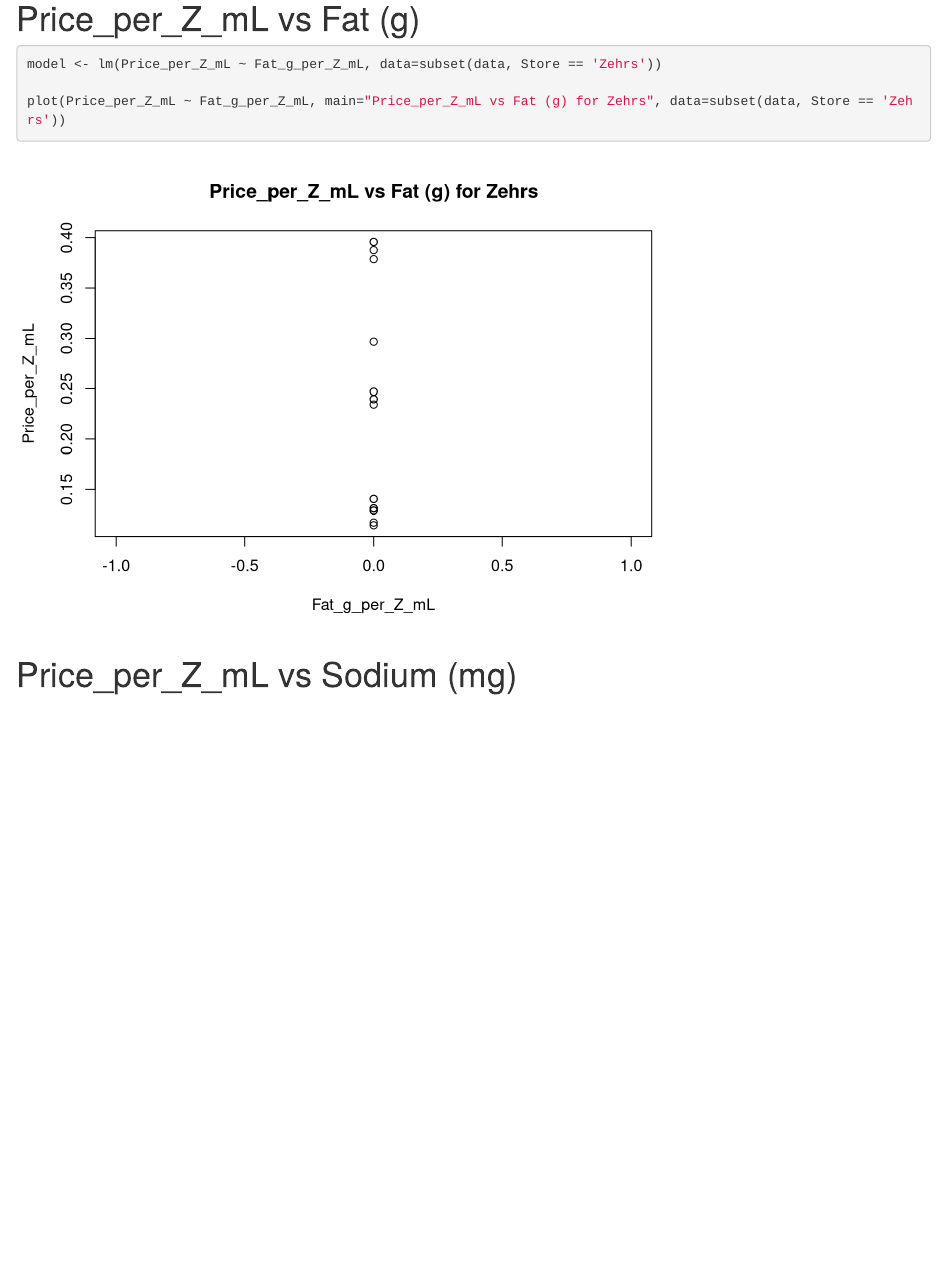
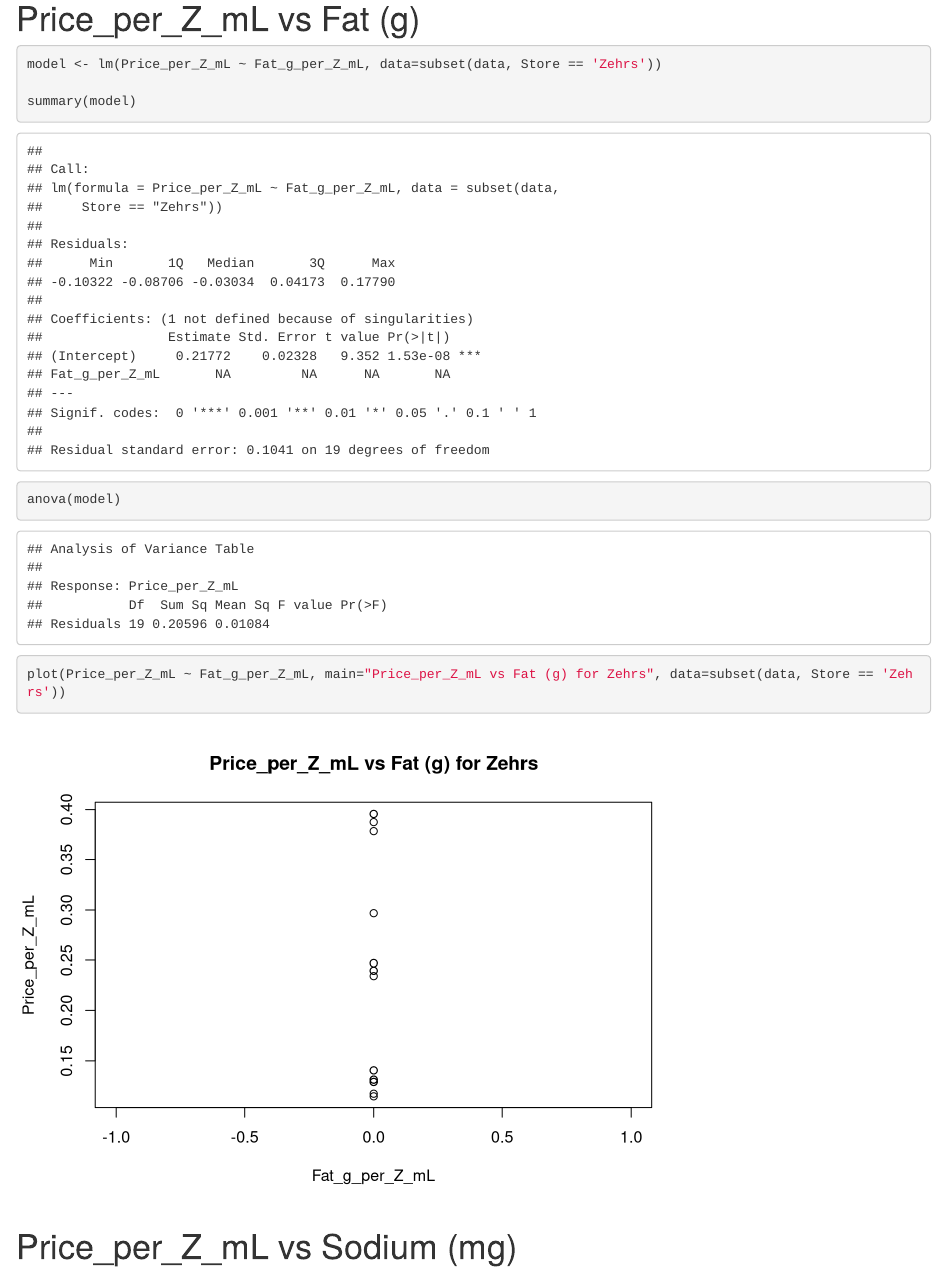
Before and after one commit to parthbbhatt/R-linear-regression-tech-report, an R Markdown document (STA305 tech report.Rmd): the page in a window 1100 px wide, from 9800 px down. Rendered offline with R 4.5, knitr and Pandoc, with nearby package versions; drawn as R Markdown's standard HTML page in place of the format the file asks for.

````diff
--- a/STA305 tech report.Rmd
+++ b/STA305 tech report.Rmd
@@ -128,6 +128,9 @@
 # Price_per_Z_mL vs Fat (g)
 ```{r}
 model <- lm(Price_per_Z_mL ~ Fat_g_per_Z_mL, data=subset(data, Store == 'Zehrs'))
+
+summary(model)
+anova(model)
 
 plot(Price_per_Z_mL ~ Fat_g_per_Z_mL, main="Price_per_Z_mL vs Fat (g) for Zehrs", data=subset(data, Store == 'Zehrs'))
 ```
````
Also changed, not shown: STA305 tech report.Rmd (3 more changed lines).
